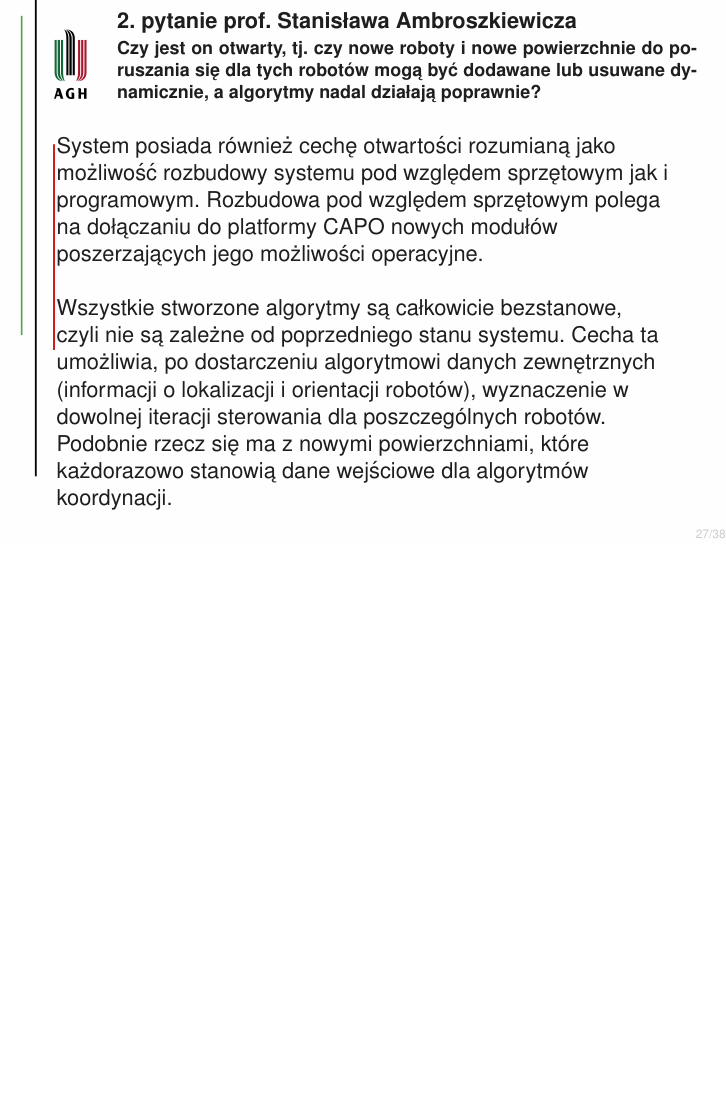
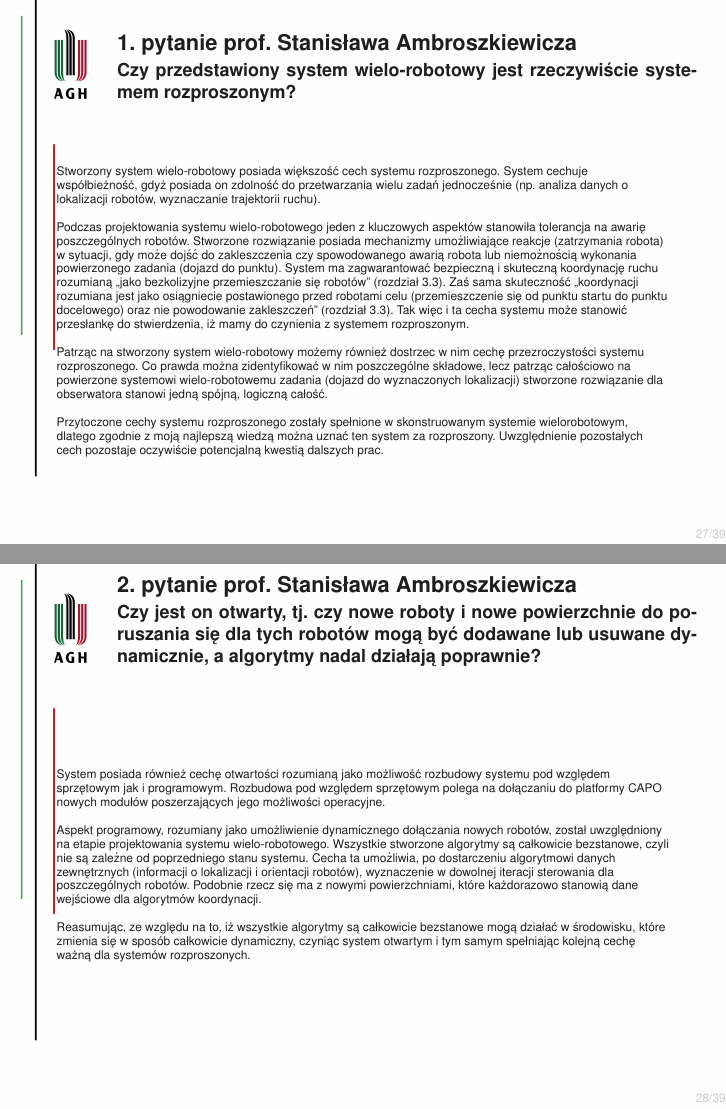
Before and after one commit to showmen15/ObronaPrezentacjaSzominski, LaTeX slides (ObronaPrezentacjaSzominski.tex, which reads Recenzja1.tex): page 27 of 38 before the commit and pages 27 and 28 of 39 after it, the two joined at a grey line, the shorter picture padded with empty space. Compiled offline with pdfLaTeX.

Commit message:
poprawki

```diff
--- a/Recenzja1.tex
+++ b/Recenzja1.tex
@@ -14,40 +22,44 @@ System rozproszony posiada następujące cechy:
 	\item skalowalność (ang. scalability),
 	\item tolerowanie awarii (ang. fault tolerance).
 \end{itemize}
+\end{frame}
 
-\note{
 
-Komunikacja pomiędzy urządzeniami może być realizowana np. przez sieć komputerową lub magistrale komunikacyjne. Podstawową cechę, która charakteryzuje systemy rozproszone jest jego przejrzystość (ang. transparency) rozumiana poprzez sprawianie wrażania na użytkownikach, iż system stanowi pojedynczy i zintegrowany oraz spójny system.
+\section*{1. pytanie prof. Stanisława Ambroszkiewicza}
+\begin{frame}
+\frametitle{\secname}
+\framesubtitle{Czy przedstawiony  system wielo-robotowy jest rzeczywiście systemem rozproszonym?}
+\tiny
 
 Stworzony system wielo-robotowy posiada większość cech systemu rozproszonego. System cechuje współbieżność, gdyż posiada on zdolność do przetwarzania wielu zadań jednocześnie (np. analiza danych o lokalizacji robotów, wyznaczanie trajektorii ruchu).
+\newline
+\newline
+Podczas projektowania systemu wielo-robotowego jeden z kluczowych aspektów stanowiła tolerancja na awarię poszczególnych robotów. Stworzone rozwiązanie posiada mechanizmy umożliwiające reakcje (zatrzymania robota) w sytuacji, gdy może dojść do zakleszczenia czy spowodowanego awarią robota lub niemożnością wykonania powierzonego zadania (dojazd do punktu). System ma zagwarantować bezpieczną i skuteczną koordynację ruchu rozumianą ,,jako bezkolizyjne przemieszczanie się robotów'' (rozdział 3.3). Zaś sama skuteczność ,,koordynacji rozumiana jest jako osiągniecie postawionego przed robotami celu (przemieszczenie się od punktu startu do punktu docelowego) oraz nie powodowanie zakleszczeń'' (rozdział 3.3). Tak więc i ta cecha systemu może stanowić przesłankę do stwierdzenia, iż mamy do czynienia z systemem rozproszonym.
+\newline
+\newline
+Patrząc na stworzony system wielo-robotowy możemy również dostrzec w nim cechę  przezroczystości systemu rozproszonego. Co prawda można zidentyfikować w nim poszczególne składowe, lecz patrząc całościowo na powierzone systemowi wielo-robotowemu zadania (dojazd do wyznaczonych lokalizacji) stworzone rozwiązanie dla obserwatora stanowi jedną spójną,  logiczną całość.
+\newline
+\newline
+Przytoczone cechy systemu rozproszonego zostały spełnione w skonstruowanym systemie wielorobotowym, dlatego zgodnie z moją najlepszą wiedzą można uznać ten system za rozproszony. Uwzględnienie pozostałych cech pozostaje oczywiście potencjalną kwestią dalszych prac.
+\end{frame}
 
-Podczas projektowania systemu wielo-robotowego jeden z kluczowych aspektów stanowiła tolerancja na awarię poszczególnych robotów. Stworzone rozwiązanie posiada mechanizmy umożliwiające reakcje (zatrzymania robota) w sytuacji, gdy może dojść do zakleszczenia czy spowodowanego awarią robota lub niemożnością wykonania powierzonego zadania (dojazd do punktu). System ma zagwarantować bezpieczną i skuteczną koordynację ruchu rozumianą ,,jako bezkolizyjne przemieszczanie się robotów'' (rozdział \ref{Section Teza pracy}). Zaś sama skuteczność ,,koordynacji rozumiana jest jako osiągniecie postawionego przed robotami celu (przemieszczenie się od punktu startu do punktu docelowego) oraz nie powodowanie zakleszczeń'' (rozdział \ref{Section Teza pracy}). Tak więc i ta cecha systemu może stanowić przesłankę do stwierdzenia, iż mamy do czynienia z systemem rozproszonym.
 
-Patrząc na stworzony system wielo-robotowy możemy również dostrzec w nim cechę  przezroczystości systemu rozproszonego. Co prawda można zidentyfikować w nim poszczególne składowe, lecz patrząc całościowo na powierzone systemowi wielo-robotowemu zadania (dojazd do wyznaczonych lokalizacji) stworzone rozwiązanie dla obserwatora stanowi jedną spójną,  logiczną całość.
 
-Przytoczone cechy systemu rozproszonego zostały spełnione w skonstruowanym systemie wielorobotowym, dlatego zgodnie z moją najlepszą wiedzą można uznać ten system za rozproszony. Uwzględnienie pozostałych cech pozostaje oczywiście potencjalną kwestią dalszych prac.
-}
-\end{frame}
 
 \section*{2. pytanie prof. Stanisława Ambroszkiewicza}
 \begin{frame}
 \frametitle{\secname}
 \framesubtitle{Czy jest on otwarty, tj. czy nowe roboty i nowe powierzchnie do poruszania się dla tych robotów mogą być dodawane lub usuwane dynamicznie, a algorytmy nadal działają poprawnie?}
 
+\tiny
+
 System posiada również cechę otwartości rozumianą jako możliwość rozbudowy systemu pod względem sprzętowym jak i programowym. Rozbudowa pod względem sprzętowym polega na dołączaniu do platformy CAPO nowych modułów poszerzających jego możliwości operacyjne.
 \newline
 \newline
-Wszystkie stworzone algorytmy są całkowicie bezstanowe, czyli nie są zależne od poprzedniego stanu systemu. Cecha ta umożliwia, po dostarczeniu algorytmowi danych zewnętrznych (informacji o lokalizacji i orientacji robotów), wyznaczenie w dowolnej iteracji sterowania dla poszczególnych robotów. Podobnie rzecz się ma z nowymi powierzchniami, które każdorazowo stanowią dane wejściowe dla algorytmów koordynacji.
-
-\note{
-
-System posiada również cechę otwartości rozumianą jako możliwość rozbudowy systemu pod względem sprzętowym jak i programowym. Rozbudowa pod względem sprzętowym polega na dołączaniu do platformy CAPO nowych modułów poszerzających jego możliwości operacyjne.
-
-Aspekt programowy, rozumiany jako umożliwienie dynamicznego dołączania nowych robotów, został uwzględniony na etapie projektowania systemu wielo-robotowego.	Wszystkie stworzone algorytmy są całkowicie bezstanowe, czyli nie są zależne od poprzedniego stanu systemu. Cecha ta umożliwia, po dostarczeniu algorytmowi danych zewnętrznych (informacji o lokalizacji i orientacji robotów), wyznaczenie w dowolnej iteracji sterowania dla poszczególnych robotów. Podobnie rzecz się ma z nowymi powierzchniami, które każdorazowo stanowią dane wejściowe dla algorytmów koordynacji.
-
+Aspekt programowy, rozumiany jako umożliwienie dynamicznego dołączania nowych robotów, został uwzględniony na etapie projektowania systemu wielo-robotowego. Wszystkie stworzone algorytmy są całkowicie bezstanowe, czyli nie są zależne od poprzedniego stanu systemu. Cecha ta umożliwia, po dostarczeniu algorytmowi danych zewnętrznych (informacji o lokalizacji i orientacji robotów), wyznaczenie w dowolnej iteracji sterowania dla poszczególnych robotów. Podobnie rzecz się ma z nowymi powierzchniami, które każdorazowo stanowią dane wejściowe dla algorytmów koordynacji.
+\newline
+\newline
 Reasumując, ze względu na to, iż wszystkie algorytmy są całkowicie bezstanowe mogą działać w środowisku, które zmienia się w sposób całkowicie dynamiczny, czyniąc system otwartym i tym samym spełniając kolejną cechę ważną dla systemów rozproszonych.
-
-}
 
 \end{frame}
 
```
Also changed, not shown: Dodatek.tex (+20 -0 lines), ObronaPrezentacjaSzominski.tex (+4 -2 lines), Wnioski.tex (+1 -1 lines), Recenzja1.tex (27 more changed lines).
